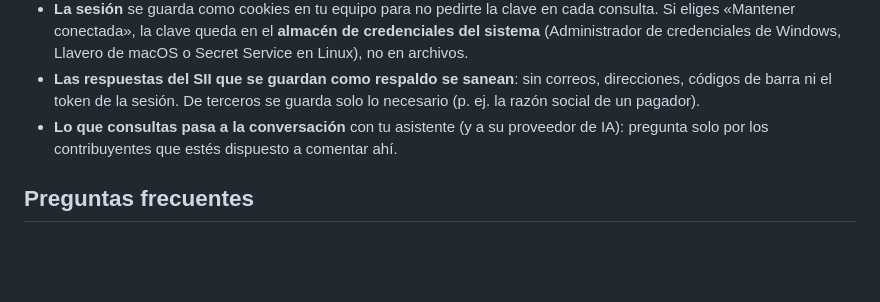
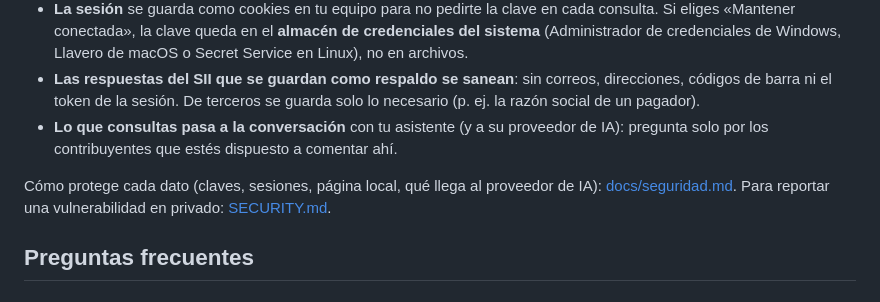
Before and after one commit to Taksuma-0/mi-sii-mcp, a Markdown page: README.md, the part around the change. GitHub-like rendering; blank space fills up the shorter version.

Commit message:
docs: política de seguridad y modelo de amenazas

```diff
--- a/README.md
+++ b/README.md
@@ -383,6 +383,8 @@ La skill complementa al servidor, que además entrega sus propias instrucciones
 - **Las respuestas del SII que se guardan como respaldo se sanean**: sin correos, direcciones, códigos de barra ni el token de la sesión. De terceros se guarda solo lo necesario (p. ej. la razón social de un pagador).
 - **Lo que consultas pasa a la conversación** con tu asistente (y a su proveedor de IA): pregunta solo por los contribuyentes que estés dispuesto a comentar ahí.
 
+Cómo protege cada dato (claves, sesiones, página local, qué llega al proveedor de IA): [docs/seguridad.md](docs/seguridad.md). Para reportar una vulnerabilidad en privado: [SECURITY.md](SECURITY.md).
+
 ## Preguntas frecuentes
 
 ### ¿Qué es mi-sii-mcp?
```
Also changed, not shown: SECURITY.md (added, +36 -0 lines), docs/seguridad.md (added, +57 -0 lines).
